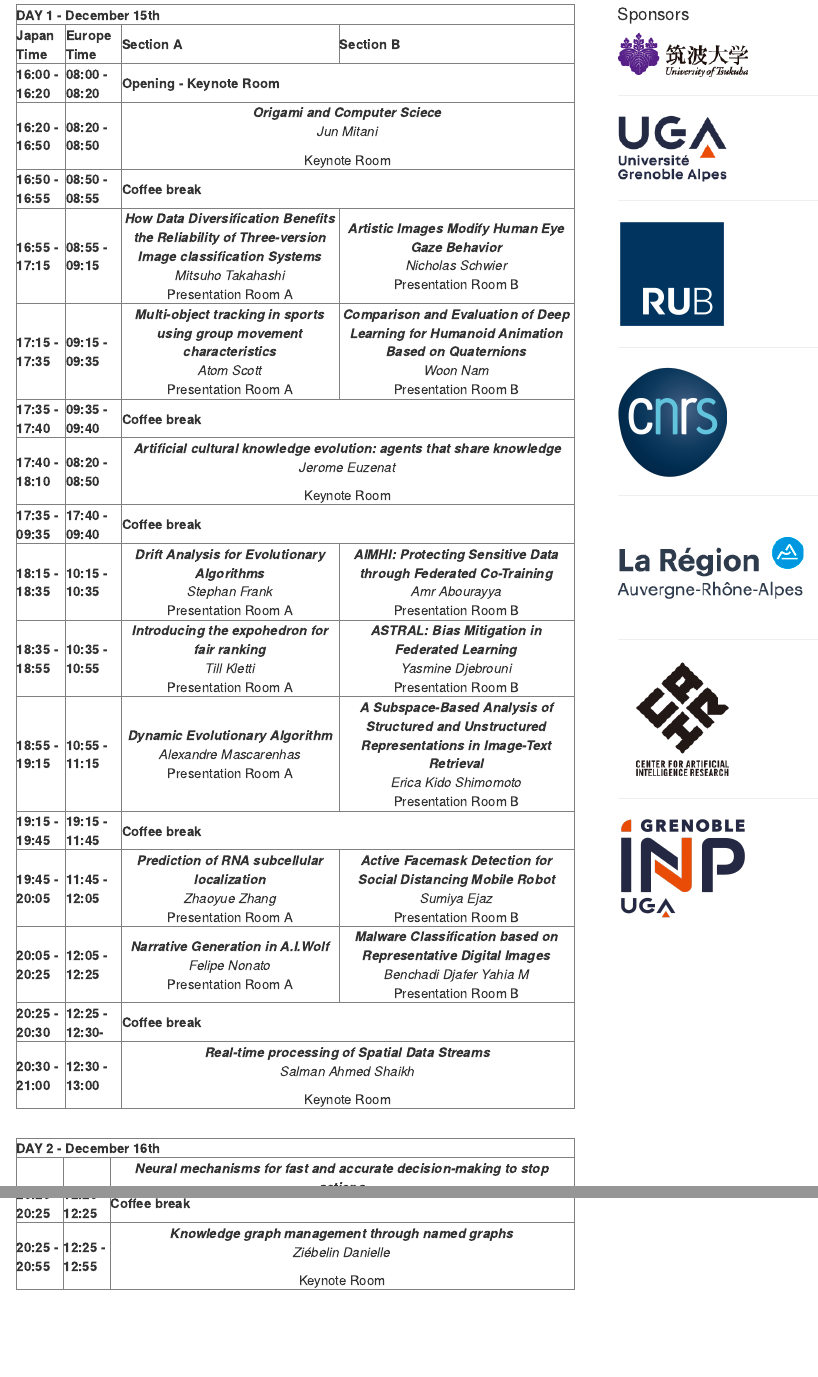
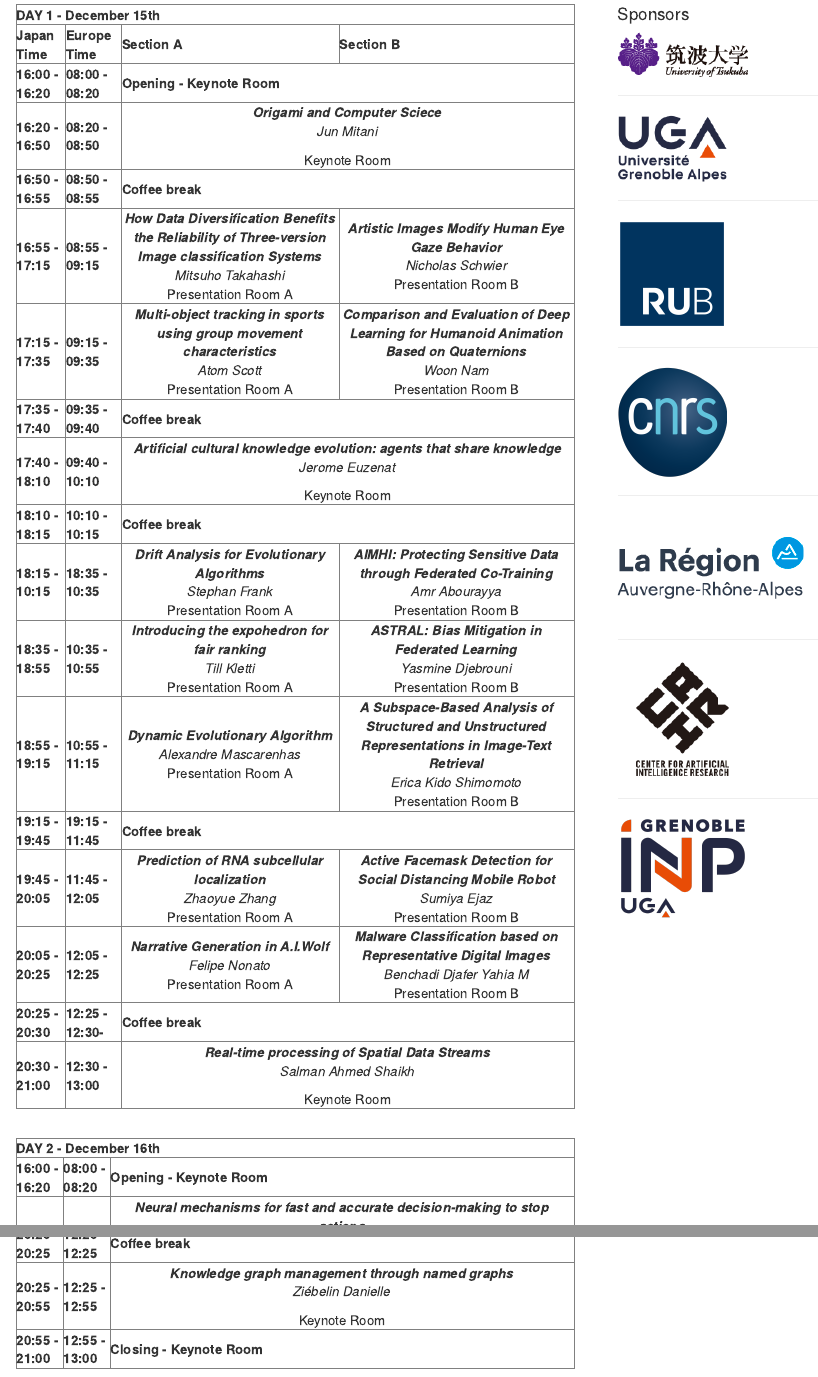
Before and after one commit to collabotics2022/collabotics2022.github.io, an R Markdown document (program.Rmd): the page in a window 1100 px wide, from 130 px down, and a second part further down, joined at a grey line. The pictures show the output file program.html that the author committed with the source, opened offline; library style sheets and scripts come from the installed R packages.

Commit message:
new program

```diff
--- a/program.Rmd
+++ b/program.Rmd
@@ -157,7 +157,7 @@ Presentation Room B
 
 <tr style="text-align:center">
 <th>17:40 - 18:10</th>
-<th>08:20 - 08:50</th>
+<th>09:40 - 10:10</th>
 <td colspan="2"><i><b>Artificial cultural knowledge evolution: agents that share knowledge</b></i>
 <br> <i>Jerome Euzenat</i> <br>
 
@@ -166,15 +166,15 @@ Keynote Room
 </tr>
 
 <tr style="text-align:center">
-<th>17:35 - 09:35</th>
-<th>17:40 - 09:40</th>
+<th>18:10 - 18:15</th>
+<th>10:10 - 10:15</th>
 <th colspan="2">Coffee break</th>
 </tr>
 
 
 <tr style="text-align:center">
-<th>18:15 - 18:35</th>
-<th>10:15 - 10:35</th>
+<th>18:15 - 10:15</th>
+<th>18:35 - 10:35</th>
 <td><i><b>Drift Analysis for Evolutionary Algorithms</b></i>
 <br> <i>Stephan Frank</i><br>
 Presentation Room A
@@ -268,9 +268,16 @@ Keynote Room
 <br>
 
 
+
 <table border="1">
 <tr style="text-align:center">
 <th colspan=4>DAY 2 - December 16th</th>
+</tr>
+
+<tr style="text-align:center">
+<th>16:00 - 16:20</th>
+<th>08:00 - 08:20</th>
+<th colspan="2">Opening - Keynote Room</th>
 </tr>
 
 <tr style="text-align:center">
@@ -427,6 +434,13 @@ Keynote Room
 </td>
 </tr>
 
+<tr style="text-align:center">
+<th>20:55 - 21:00</th>
+<th>12:55 - 13:00</th>
+<th colspan="2">Closing - Keynote Room</th>
+</tr>
+
+
 
 
 
```
Also changed, not shown: program.html, search.json, 1 other file.
